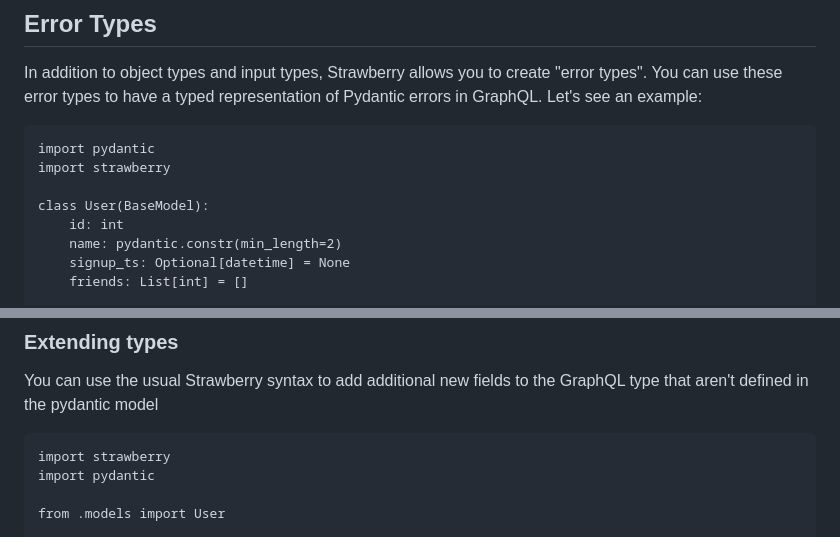
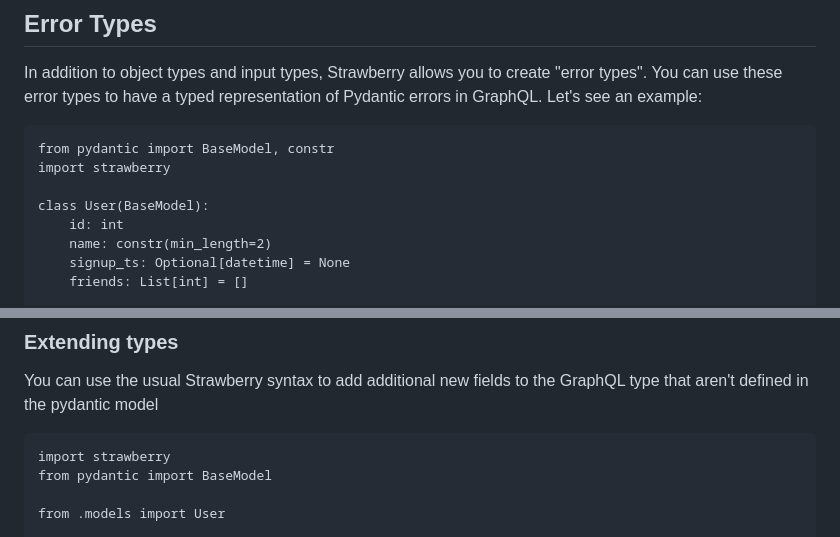
Before and after one commit to NeerBhardwaj1/strawberry, a Markdown page: docs/integrations/pydantic.md, 2 parts joined by grey strips. Drawn GitHub-style.

Commit message:
fix(docs): Pydantic examples are now working properly. (#3341)

````diff
--- a/docs/integrations/pydantic.md
+++ b/docs/integrations/pydantic.md
@@ -130,12 +130,12 @@ In addition to object types and input types, Strawberry allows you to create
 Pydantic errors in GraphQL. Let's see an example:
 
 ```python+schema
-import pydantic
+from pydantic import BaseModel, constr
 import strawberry
 
 class User(BaseModel):
     id: int
-    name: pydantic.constr(min_length=2)
+    name: constr(min_length=2)
     signup_ts: Optional[datetime] = None
     friends: List[int] = []
 
@@ -163,7 +163,7 @@ GraphQL type that aren't defined in the pydantic model
 
 ```python+schema
 import strawberry
-import pydantic
+from pydantic import BaseModel
 
 from .models import User
 
````
